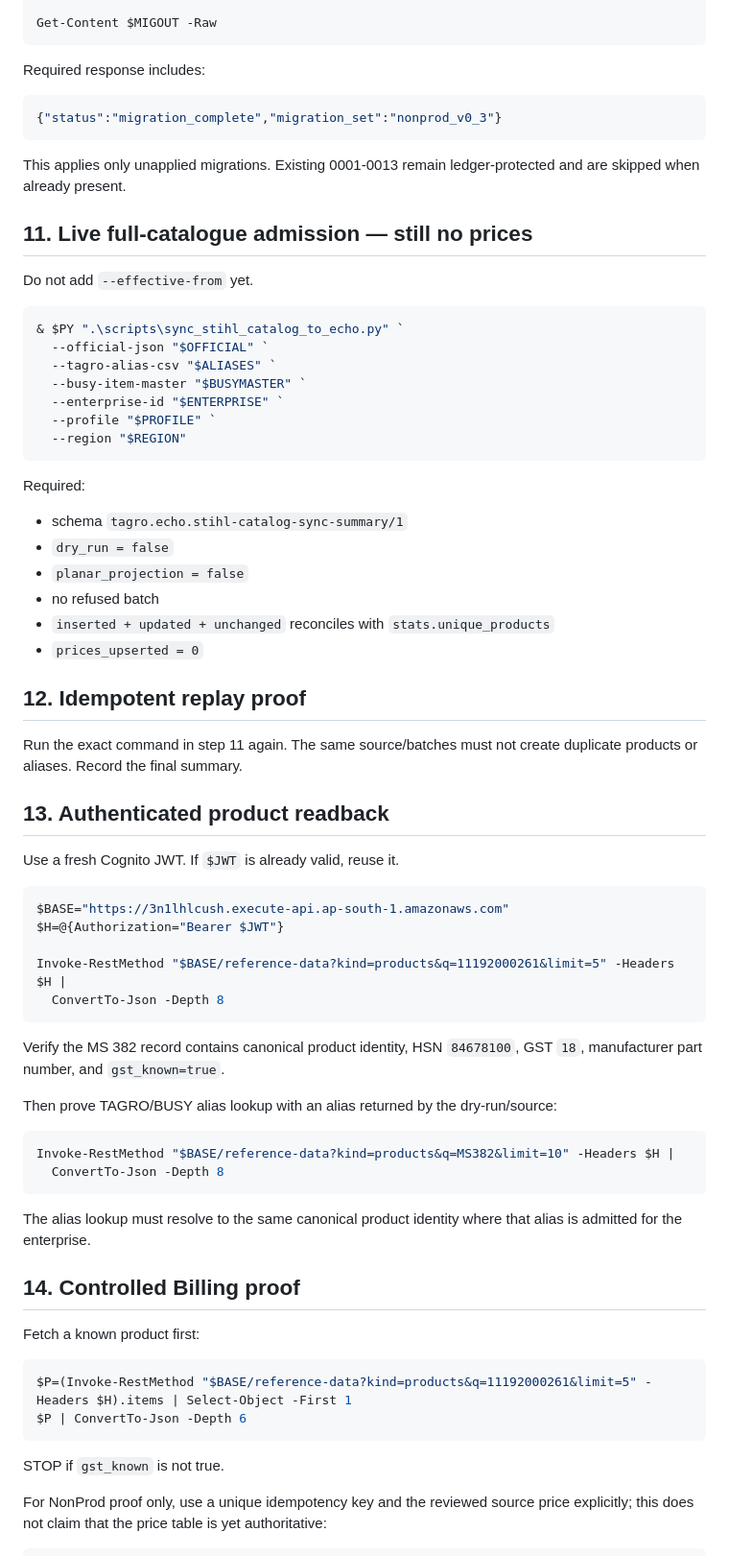
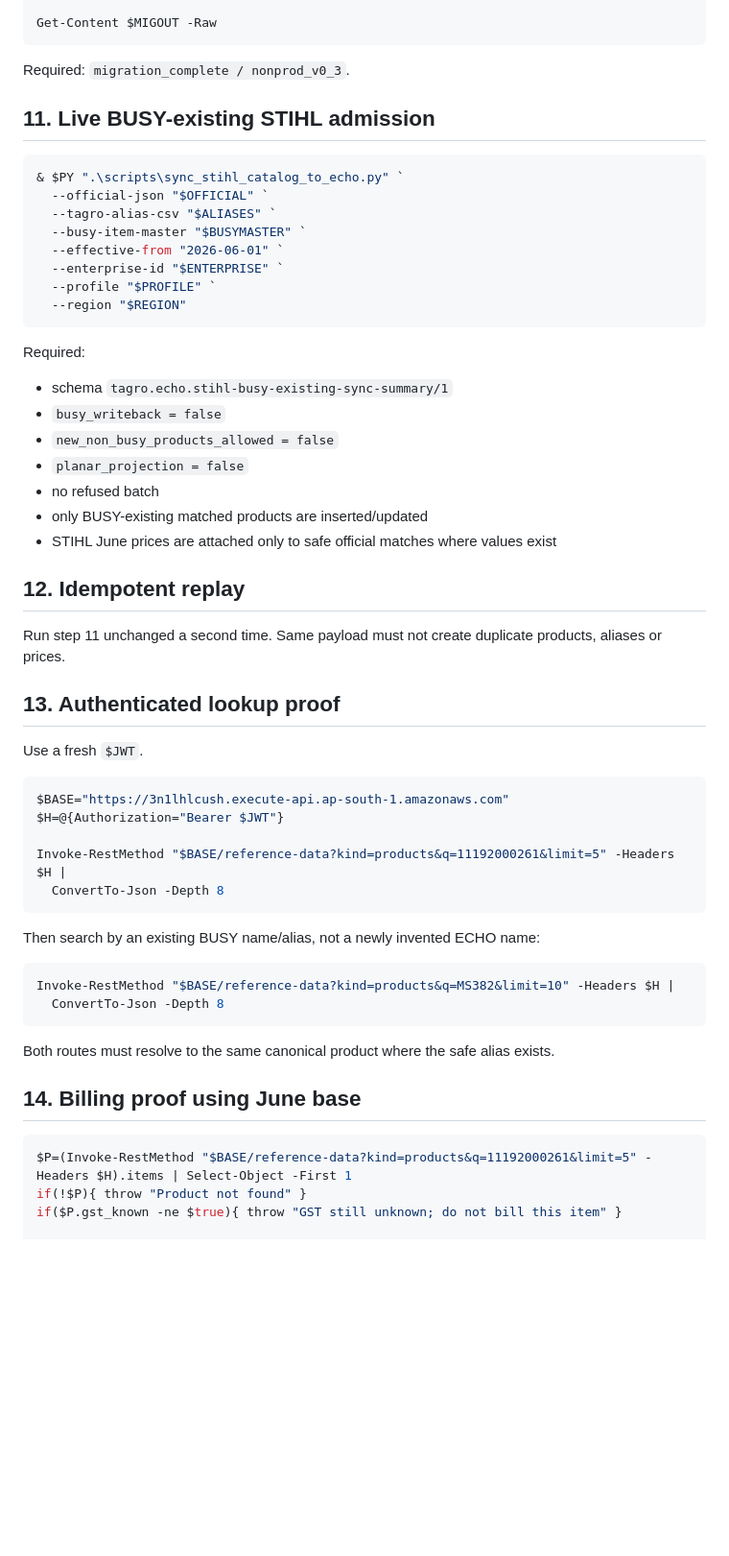
Before and after one commit to koffykraft/tagro-echo-os, a Markdown page: docs/WO0014_STIHL_PRODUCT_FOUNDATION_NONPROD_RUNBOOK.md, the part around one of its changes. Shown at 96% size. Rendered like a GitHub page; blank space fills up the shorter version.

````diff
--- a/docs/WO0014_STIHL_PRODUCT_FOUNDATION_NONPROD_RUNBOOK.md
+++ b/docs/WO0014_STIHL_PRODUCT_FOUNDATION_NONPROD_RUNBOOK.md
@@ -245,23 +258,16 @@ aws lambda invoke `
 Get-Content $MIGOUT -Raw
 ```
 
-Required response includes:
+Required: `migration_complete / nonprod_v0_3`.
 
-```json
-{"status":"migration_complete","migration_set":"nonprod_v0_3"}
-```
-
-This applies only unapplied migrations. Existing 0001-0013 remain ledger-protected and are skipped when already present.
-
-## 11. Live full-catalogue admission — still no prices
-
-Do not add `--effective-from` yet.
+## 11. Live BUSY-existing STIHL admission
 
 ```powershell
 & $PY ".\scripts\sync_stihl_catalog_to_echo.py" `
   --official-json "$OFFICIAL" `
   --tagro-alias-csv "$ALIASES" `
   --busy-item-master "$BUSYMASTER" `
+  --effective-from "2026-06-01" `
   --enterprise-id "$ENTERPRISE" `
   --profile "$PROFILE" `
   --region "$REGION"
@@ -269,20 +275,21 @@ Do not add `--effective-from` yet.
 
 Required:
 
-- schema `tagro.echo.stihl-catalog-sync-summary/1`
-- `dry_run = false`
+- schema `tagro.echo.stihl-busy-existing-sync-summary/1`
+- `busy_writeback = false`
+- `new_non_busy_products_allowed = false`
 - `planar_projection = false`
 - no refused batch
-- `inserted + updated + unchanged` reconciles with `stats.unique_products`
-- `prices_upserted = 0`
+- only BUSY-existing matched products are inserted/updated
+- STIHL June prices are attached only to safe official matches where values exist
 
-## 12. Idempotent replay proof
+## 12. Idempotent replay
 
-Run the exact command in step 11 again. The same source/batches must not create duplicate products or aliases. Record the final summary.
+Run step 11 unchanged a second time. Same payload must not create duplicate products, aliases or prices.
 
-## 13. Authenticated product readback
+## 13. Authenticated lookup proof
 
-Use a fresh Cognito JWT. If `$JWT` is already valid, reuse it.
+Use a fresh `$JWT`.
 
 ```powershell
 $BASE="https://3n1lhlcush.execute-api.ap-south-1.amazonaws.com"
@@ -292,31 +299,22 @@ Invoke-RestMethod "$BASE/reference-data?kind=products&q=11192000261&limit=5" -He
   ConvertTo-Json -Depth 8
 ```
 
-Verify the MS 382 record contains canonical product identity, HSN `84678100`, GST `18`, manufacturer part number, and `gst_known=true`.
-
-Then prove TAGRO/BUSY alias lookup with an alias returned by the dry-run/source:
+Then search by an existing BUSY name/alias, not a newly invented ECHO name:
 
 ```powershell
 Invoke-RestMethod "$BASE/reference-data?kind=products&q=MS382&limit=10" -Headers $H |
   ConvertTo-Json -Depth 8
 ```
 
-The alias lookup must resolve to the same canonical product identity where that alias is admitted for the enterprise.
+Both routes must resolve to the same canonical product where the safe alias exists.
 
-## 14. Controlled Billing proof
-
-Fetch a known product first:
+## 14. Billing proof using June base
 
 ```powershell
 $P=(Invoke-RestMethod "$BASE/reference-data?kind=products&q=11192000261&limit=5" -Headers $H).items | Select-Object -First 1
-$P | ConvertTo-Json -Depth 6
-```
+if(!$P){ throw "Product not found" }
+if($P.gst_known -ne $true){ throw "GST still unknown; do not bill this item" }
 
-STOP if `gst_known` is not true.
-
-For NonProd proof only, use a unique idempotency key and the reviewed source price explicitly; this does not claim that the price table is yet authoritative:
-
-```powershell
 $IDEMP="wo0014-billing-proof-$(Get-Date -Format 'yyyyMMdd-HHmmss')"
 $BODY=@{
   enterprise_id=$ENTERPRISE
````
Also changed, not shown: other parts of docs/WO0014_STIHL_PRODUCT_FOUNDATION_NONPROD_RUNBOOK.md (+65 -84 lines).
